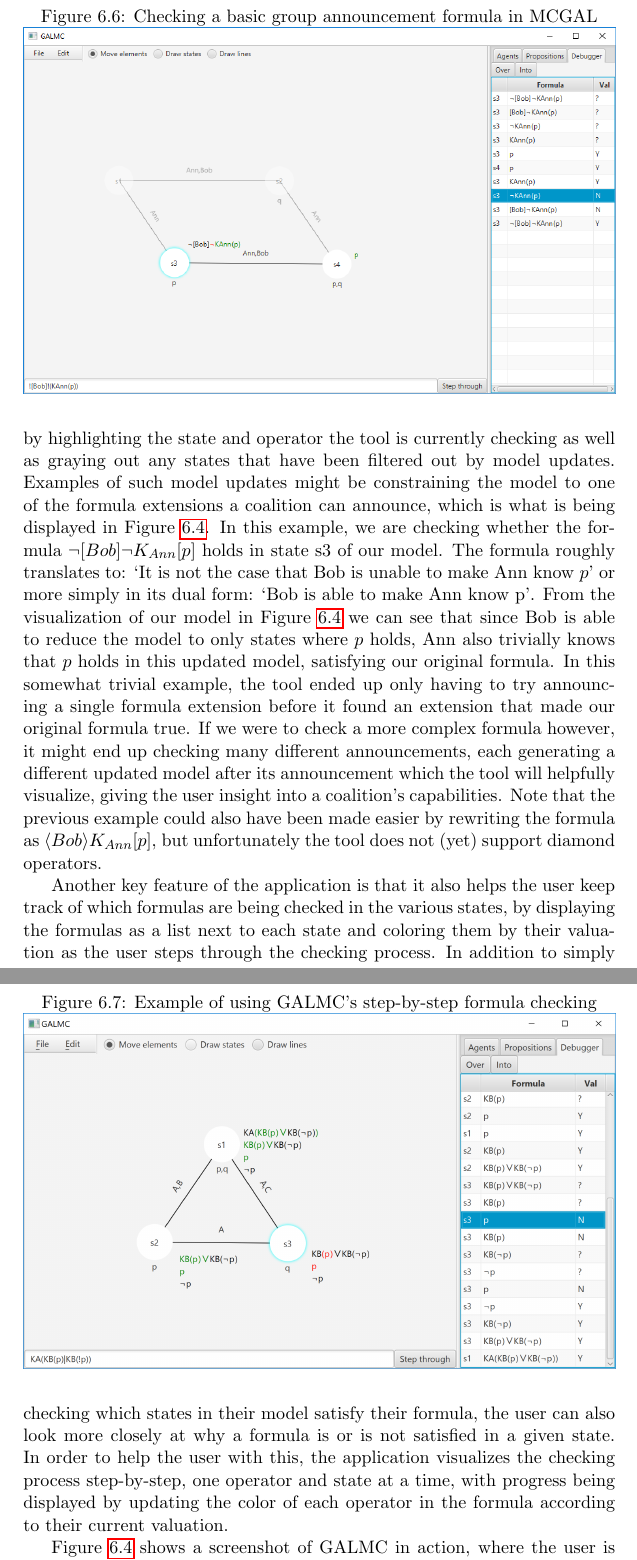
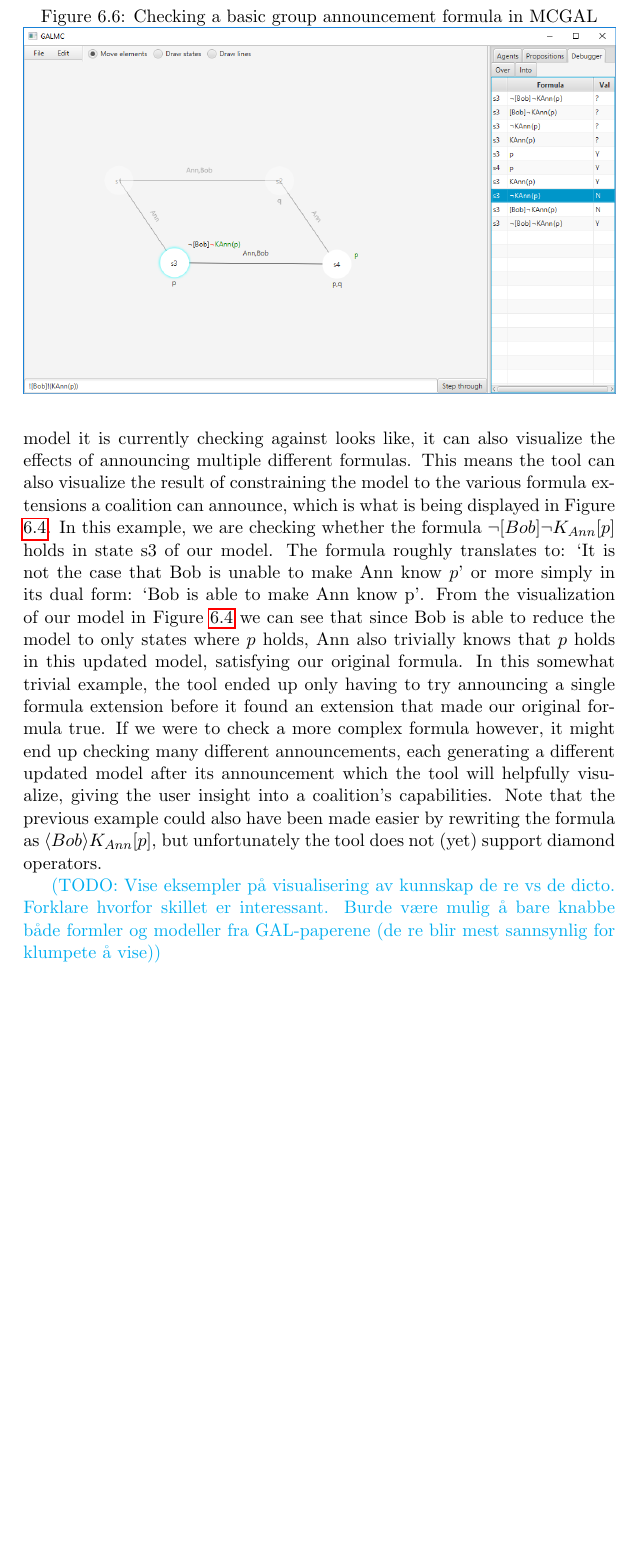
Before and after one commit to AndersKaareEide/Masteroppgave, a LaTeX document (Oppgave.tex, which reads Chapter_6_Implementation.tex): two parts of pages 32 and 33 of 43 before the commit and part of page 32 of 42 after it, the two joined at a grey line, cut so that both start at the same text, the shorter picture padded with empty space. Compiled offline with pdfLaTeX.

Commit message:
no message

```diff
--- a/Chapter_6_Implementation.tex
+++ b/Chapter_6_Implementation.tex
@@ -153,21 +153,23 @@ Now that I have presented most of the tool I have created and how it solves the
 	\includegraphics[width= \textwidth]{MCGALBasicChecking.png}
 \end{figure}
 
-As the tool provides a view of the model, it simultaneously updates this view by showing what the model it is currently checking against looks like, by highlighting the state and operator the tool is currently checking as well as graying out any states that have been filtered out by model updates. Examples of such model updates might be constraining the model to one of the formula extensions a coalition can announce, which is what is being displayed in Figure \ref{fig:basicGalChecking}. In this example, we are checking whether the formula $\neg [Bob]\neg K_{Ann}[p]$ holds in state s3 of our model. The formula roughly translates to: `It is not the case that Bob is unable to make Ann know $p$' or more simply in its dual form: `Bob is able to make Ann know p'. From the visualization of our model in Figure \ref{fig:basicGalChecking} we can see that since Bob is able to reduce the model to only states where $p$ holds, Ann also trivially knows that $p$ holds in this updated model, satisfying our original formula. In this somewhat trivial example, the tool ended up only having to try announcing a single formula extension before it found an extension that made our original formula true. If we were to check a more complex formula however, it might end up checking many different announcements, each generating a different updated model after its announcement which the tool will helpfully visualize, giving the user insight into a coalition's capabilities. Note that the previous example could also have been made easier by rewriting the formula as $\dia{Bob}K_{Ann}[p]$, but unfortunately the tool does not (yet) support diamond operators.
+\todo{Flette inn med resten av det over}
 
-\begin{figure}[h]
-	\label{fig:debugExmpl}
-	\caption{Example of using \cname's step-by-step formula checking}
-	\includegraphics[width=\textwidth]{DebuggerExample.png}
-\end{figure}
+As the tool provides a view of the model and keeps track of what the model it is currently checking against looks like, it can also visualize the effects of announcing multiple different formulas. This means the tool can also visualize the result of constraining the model to the various formula extensions a coalition can announce, which is what is being displayed in Figure \ref{fig:basicGalChecking}. In this example, we are checking whether the formula $\neg [Bob]\neg K_{Ann}[p]$ holds in state s3 of our model. The formula roughly translates to: `It is not the case that Bob is unable to make Ann know $p$' or more simply in its dual form: `Bob is able to make Ann know p'. From the visualization of our model in Figure \ref{fig:basicGalChecking} we can see that since Bob is able to reduce the model to only states where $p$ holds, Ann also trivially knows that $p$ holds in this updated model, satisfying our original formula. In this somewhat trivial example, the tool ended up only having to try announcing a single formula extension before it found an extension that made our original formula true. If we were to check a more complex formula however, it might end up checking many different announcements, each generating a different updated model after its announcement which the tool will helpfully visualize, giving the user insight into a coalition's capabilities. Note that the previous example could also have been made easier by rewriting the formula as $\dia{Bob}K_{Ann}[p]$, but unfortunately the tool does not (yet) support diamond operators.
 
 %Admittedly UX and design in general is not my strong suit and improving the interface is left as future work
 %They would additionally be able to type in a formula and then have the states in their model light up, highlighting which states satisfy the given formula.
 
-Another key feature of the application is that it also helps the user keep track of which formulas are being checked in the various states, by displaying the formulas as a list next to each state and coloring them by their valuation as the user steps through the checking process. In addition to simply checking which states in their model satisfy their formula, the user can also look more closely at why a formula is or is not satisfied in a given state. In order to help the user with this, the application visualizes the checking process step-by-step, one operator and state at a time, with progress being displayed by updating the color of each operator in the formula according to their current valuation.
+%Another key feature of the application is that it also helps the user keep track of which formulas are being checked in the various states, by displaying the formulas as a list next to each state and coloring them by their valuation as the user steps through the checking process. In addition to simply checking which states in their model satisfy their formula, the user can also look more closely at why a formula is or is not satisfied in a given state. In order to help the user with this, the application visualizes the checking process step-by-step, one operator and state at a time, with progress being displayed by updating the color of each operator in the formula according to their current valuation.
+
+%Figure \ref{fig:debugExmpl} shows a screenshot of \cname{} in action, where the user is stepping through the process of checking a specific formula against a state in their model, having the tool visualize whether or not their formula holds. It also shows how the application breaks down epistemic formulas into sub-formulas and displays them next to each state they have to be checked in. Additionally, the application also visualizes the current valuation of each operator and proposition in the formula as you step through the checking process, as can be seen from the red and green parts of the formulas being checked, as well as the Val (valuation) column in the debugger tab.
+
+\todo{Vise eksempler på visualisering av kunnskap de re vs de dicto. Forklare hvorfor skillet er interessant. Burde være mulig å bare knabbe både formler og modeller fra GAL-paperene (de re blir mest sannsynlig for klumpete å vise)}
+
+%Something something easier to show if we supported formula templates, future work
+%Highlight difference between being able to achieve something and knowing that you are able to achieve something
 
 
-Figure \ref{fig:debugExmpl} shows a screenshot of \cname{} in action, where the user is stepping through the process of checking a specific formula against a state in their model, having the tool visualize whether or not their formula holds. It also shows how the application breaks down epistemic formulas into sub-formulas and displays them next to each state they have to be checked in. Additionally, the application also visualizes the current valuation of each operator and proposition in the formula as you step through the checking process, as can be seen from the red and green parts of the formulas being checked, as well as the Val (valuation) column in the debugger tab.
 
 \subsection{Choice of platform}
 
```
Also changed, not shown: 1 other file.
